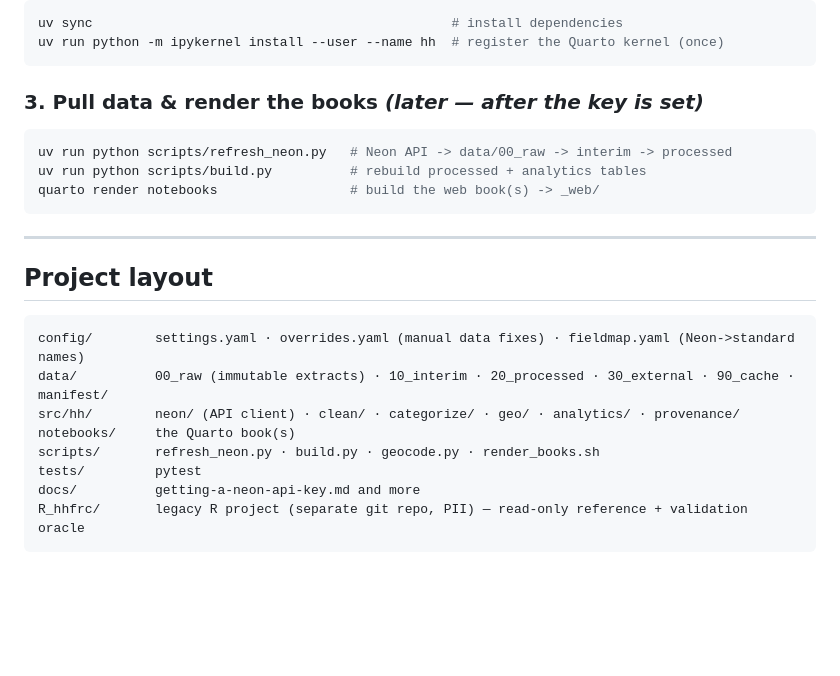
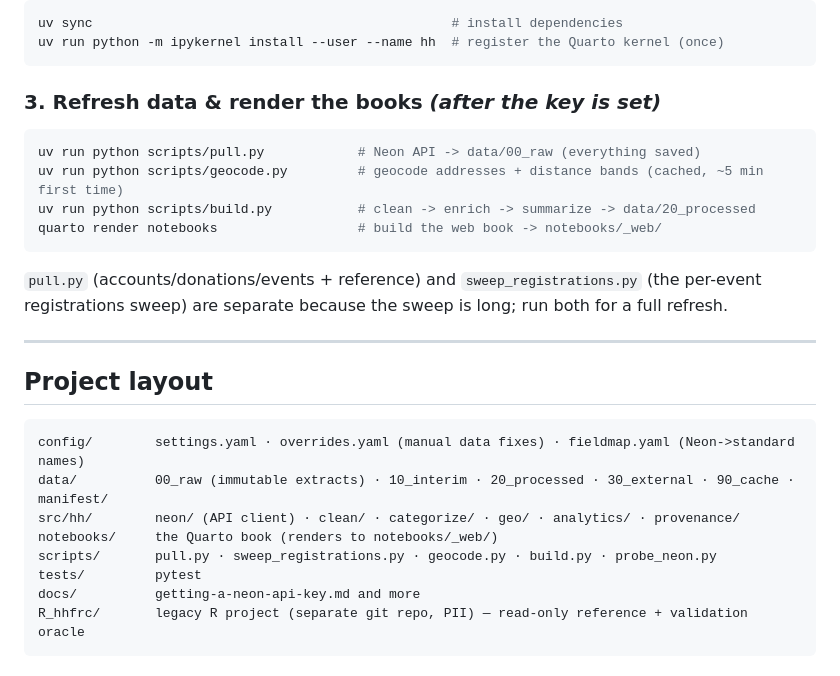
Before and after one commit to donboyd5/hh, a Markdown page: README.md, the part around the change. GitHub-like rendering; blank space fills up the shorter version.

Commit message:
README: correct refresh runbook (pull -> geocode -> build -> render)
Co-Authored-By: Claude <noreply@anthropic.com>

````diff
--- a/README.md
+++ b/README.md
@@ -31,13 +31,17 @@ uv sync                                              # install dependencies
 uv run python -m ipykernel install --user --name hh  # register the Quarto kernel (once)
 ```
 
-### 3. Pull data & render the books  *(later — after the key is set)*
+### 3. Refresh data & render the books  *(after the key is set)*
 
 ```bash
-uv run python scripts/refresh_neon.py   # Neon API -> data/00_raw -> interim -> processed
-uv run python scripts/build.py          # rebuild processed + analytics tables
-quarto render notebooks                 # build the web book(s) -> _web/
+uv run python scripts/pull.py            # Neon API -> data/00_raw (everything saved)
+uv run python scripts/geocode.py         # geocode addresses + distance bands (cached, ~5 min first time)
+uv run python scripts/build.py           # clean -> enrich -> summarize -> data/20_processed
+quarto render notebooks                  # build the web book -> notebooks/_web/
 ```
+
+`pull.py` (accounts/donations/events + reference) and `sweep_registrations.py` (the per-event
+registrations sweep) are separate because the sweep is long; run both for a full refresh.
 
 ---
 
@@ -47,8 +51,8 @@ quarto render notebooks                 # build the web book(s) -> _web/
 config/        settings.yaml · overrides.yaml (manual data fixes) · fieldmap.yaml (Neon->standard names)
 data/          00_raw (immutable extracts) · 10_interim · 20_processed · 30_external · 90_cache · manifest/
 src/hh/        neon/ (API client) · clean/ · categorize/ · geo/ · analytics/ · provenance/
-notebooks/     the Quarto book(s)
-scripts/       refresh_neon.py · build.py · geocode.py · render_books.sh
+notebooks/     the Quarto book (renders to notebooks/_web/)
+scripts/       pull.py · sweep_registrations.py · geocode.py · build.py · probe_neon.py
 tests/         pytest
 docs/          getting-a-neon-api-key.md and more
 R_hhfrc/       legacy R project (separate git repo, PII) — read-only reference + validation oracle
````
